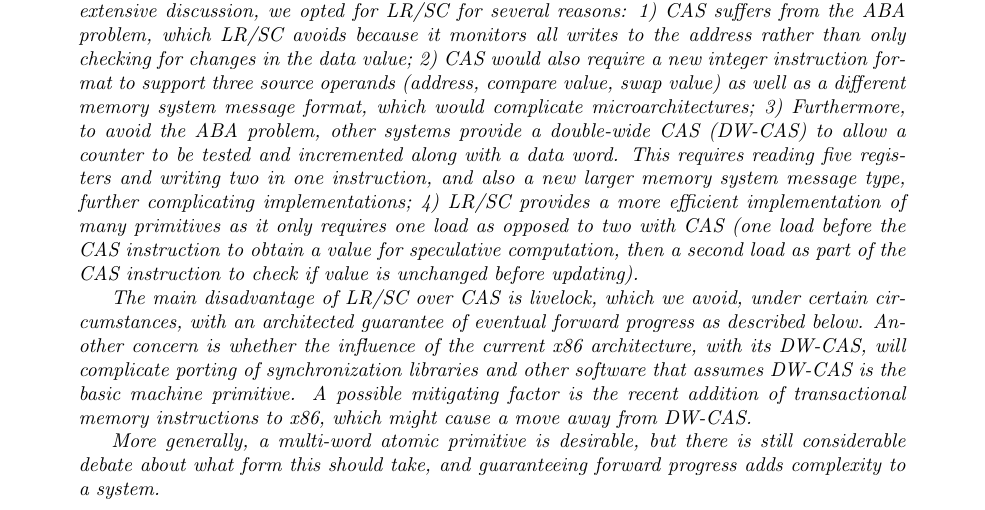
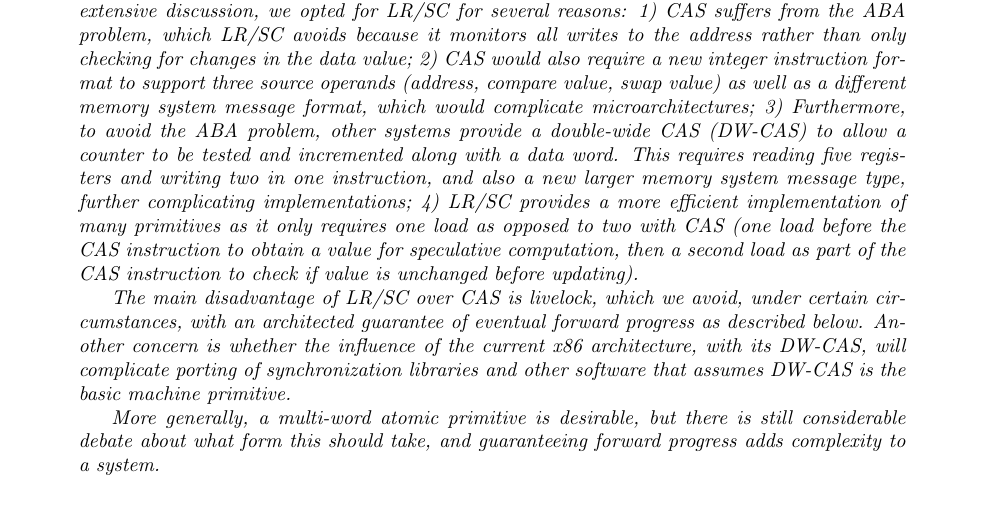
Before and after one commit to riscv/riscv-isa-manual, a LaTeX thesis (src/riscv-spec.tex, which reads src/a.tex): part of page 74 of 253, cut so that both start at the same text. Compiled offline with pdfLaTeX.

Commit message:
Intel tossed TSX
Signed-off-by: Palmer Dabbelt <palmer@rivosinc.com>

```diff
--- a/src/a.tex
+++ b/src/a.tex
@@ -125,9 +125,7 @@ with an architected guarantee of eventual forward progress as
 described below.  Another concern is whether the influence of the
 current x86 architecture, with its DW-CAS, will complicate porting of
 synchronization libraries and other software that assumes DW-CAS is
-the basic machine primitive.  A possible mitigating factor is the
-recent addition of transactional memory instructions to x86, which
-might cause a move away from DW-CAS.
+the basic machine primitive.
 
 More generally, a multi-word atomic primitive is desirable, but there is
 still considerable debate about what form this should take, and
```
